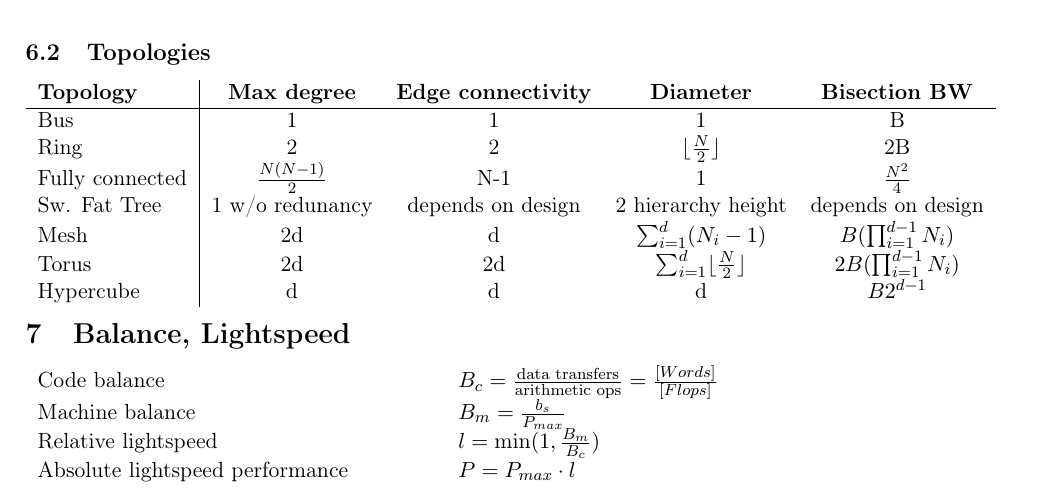
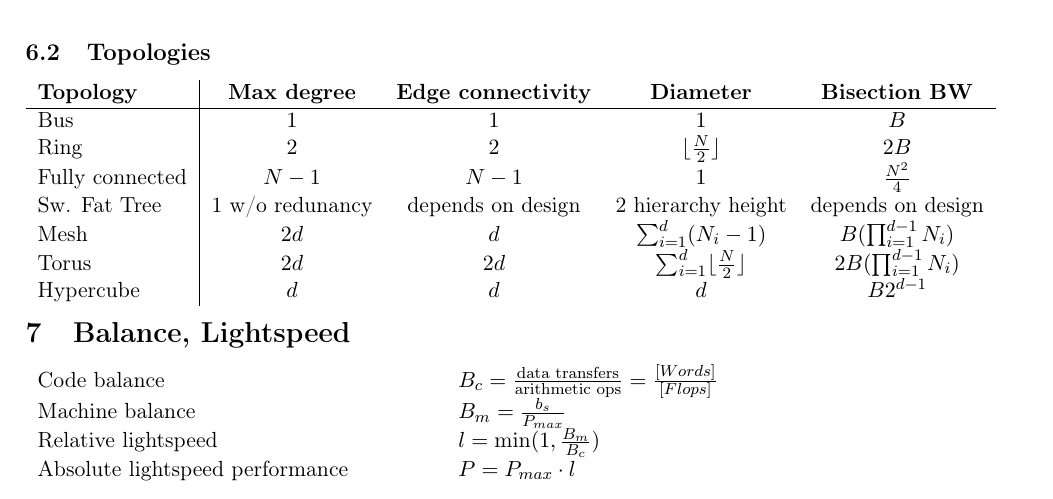
Before and after one commit to stv0g/rwth-misc, a LaTeX document (hpc_summary.tex): part of page 2 of 23, cut so that both start at the same text. Compiled offline with pdfLaTeX.

Commit message:
corrected node connectivity of fully meshed net

```diff
--- a/hpc_summary.tex
+++ b/hpc_summary.tex
@@ -104,14 +104,13 @@
 \begin{tabular}{l | c c c c }
 	\textbf{Topology} & \textbf{Max degree} & \textbf{Edge connectivity} & \textbf{Diameter} & \textbf{Bisection BW} \\
 	\hline
-	Bus		& 1  & 1   & 1 & B \\
-	Ring		& 2  & 2   & \( \lfloor \frac{N}{2} \rfloor \) & 2B \\
-	Fully connected	& \( \frac{N(N-1)}{2} \) & N-1 & 1 & \( \frac{N^2}{4} \) \\
+	Bus		& $1$  & $1$ & $1$ & $B$ \\
+	Ring	& $2$  & $2$ & $\lfloor \frac{N}{2} \rfloor$ & $2B$ \\
+	Fully connected	& $N-1$ & $N-1$ & $1$ & $\frac{N^2}{4}$ \\
 	Sw. Fat Tree	& 1 w/o redunancy & depends on design & 2 hierarchy height & depends on design \\
-	Mesh		& 2d & d   & \( \sum_{i=1}^d (N_i - 1) \) & \( B ( \prod_{i=1}^{d-1} N_i ) \) \\
-	Torus		& 2d & 2d  & \( \sum_{i=1}^d \lfloor \frac{N}{2} \rfloor  \) & \( 2B ( \prod_{i=1}^{d-1} N_i ) \) \\
-
-	Hypercube	& d  & d   & d & \( B2^{d-1} \) \\
+	Mesh	& $2d$ & $d$ & $\sum_{i=1}^d (N_i - 1)$ & $B ( \prod_{i=1}^{d-1} N_i )$ \\
+	Torus	& $2d$ & $2d$ & $\sum_{i=1}^d \lfloor \frac{N}{2} \rfloor$ & $2B ( \prod_{i=1}^{d-1} N_i )$ \\
+	Hypercube	& $d$ & $d$ & $d$ & $B2^{d-1}$ \\
 \end{tabular}
 
 \section{Balance, Lightspeed}
```
